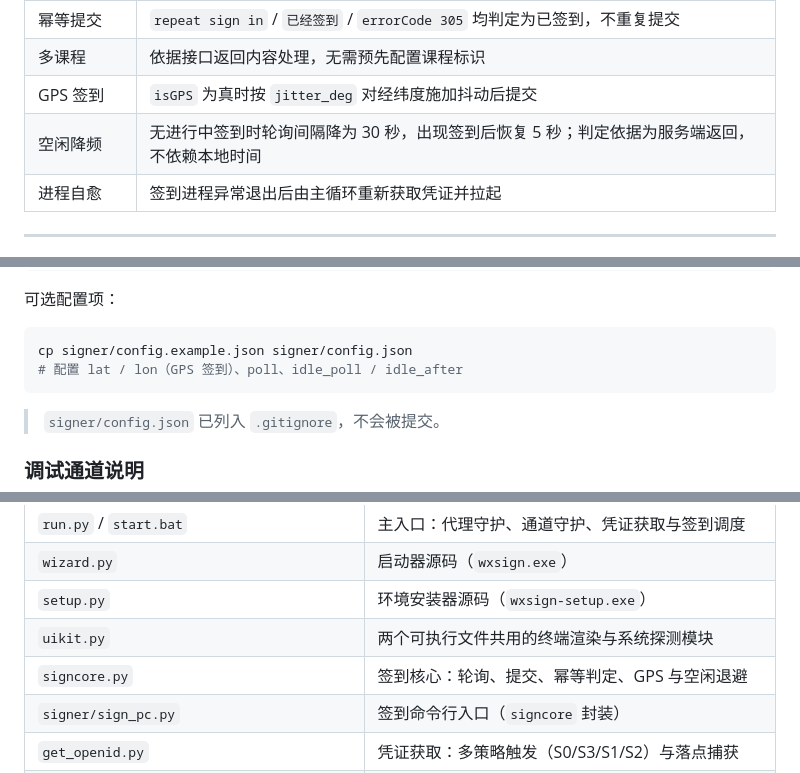
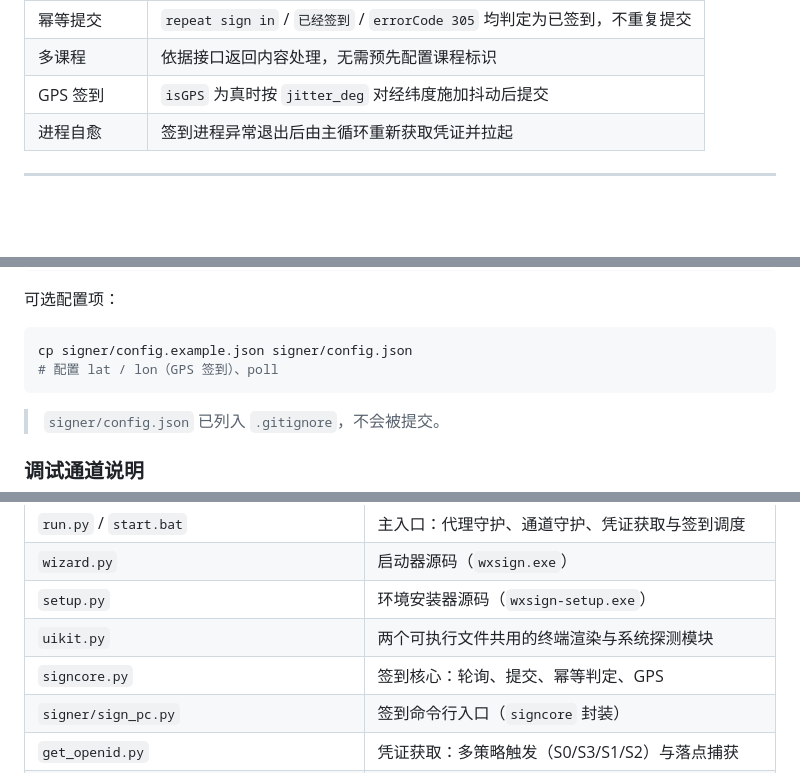
Before and after one commit to qyr0721/weizhujiao-autosign-pc-hook, a Markdown page: README.md, 3 parts joined by grey strips. Rendered like a GitHub page; blank space fills up the shorter version.

Commit message:
移除空闲降频：同步测试与文档

````diff
--- a/README.md
+++ b/README.md
@@ -14,7 +14,6 @@
 | 幂等提交 | `repeat sign in` / `已经签到` / `errorCode 305` 均判定为已签到，不重复提交 |
 | 多课程 | 依据接口返回内容处理，无需预先配置课程标识 |
 | GPS 签到 | `isGPS` 为真时按 `jitter_deg` 对经纬度施加抖动后提交 |
-| 空闲降频 | 无进行中签到时轮询间隔降为 30 秒，出现签到后恢复 5 秒；判定依据为服务端返回，不依赖本地时间 |
 | 进程自愈 | 签到进程异常退出后由主循环重新获取凭证并拉起 |
 
 ---
@@ -211,7 +210,7 @@ start.bat                 # 常驻运行（凭证获取与签到同时进行）
 
 ```bash
 cp signer/config.example.json signer/config.json
-# 配置 lat / lon（GPS 签到）、poll、idle_poll / idle_after
+# 配置 lat / lon（GPS 签到）、poll
 ```
 
 > `signer/config.json` 已列入 `.gitignore`，不会被提交。
@@ -245,7 +244,7 @@ WMPF 调试通道仅在**小程序启动瞬间**建立（hook 位于 `AppletInde
 | `wizard.py` | 启动器源码（`wxsign.exe`） |
 | `setup.py` | 环境安装器源码（`wxsign-setup.exe`） |
 | `uikit.py` | 两个可执行文件共用的终端渲染与系统探测模块 |
-| `signcore.py` | 签到核心：轮询、提交、幂等判定、GPS 与空闲退避 |
+| `signcore.py` | 签到核心：轮询、提交、幂等判定、GPS |
 | `signer/sign_pc.py` | 签到命令行入口（`signcore` 封装） |
 | `get_openid.py` | 凭证获取：多策略触发（S0/S3/S1/S2）与落点捕获 |
 | `channel_keeper.py` | 三态探测（代理未运行 / 通道断开 / 可用）与代理托管 |
````
